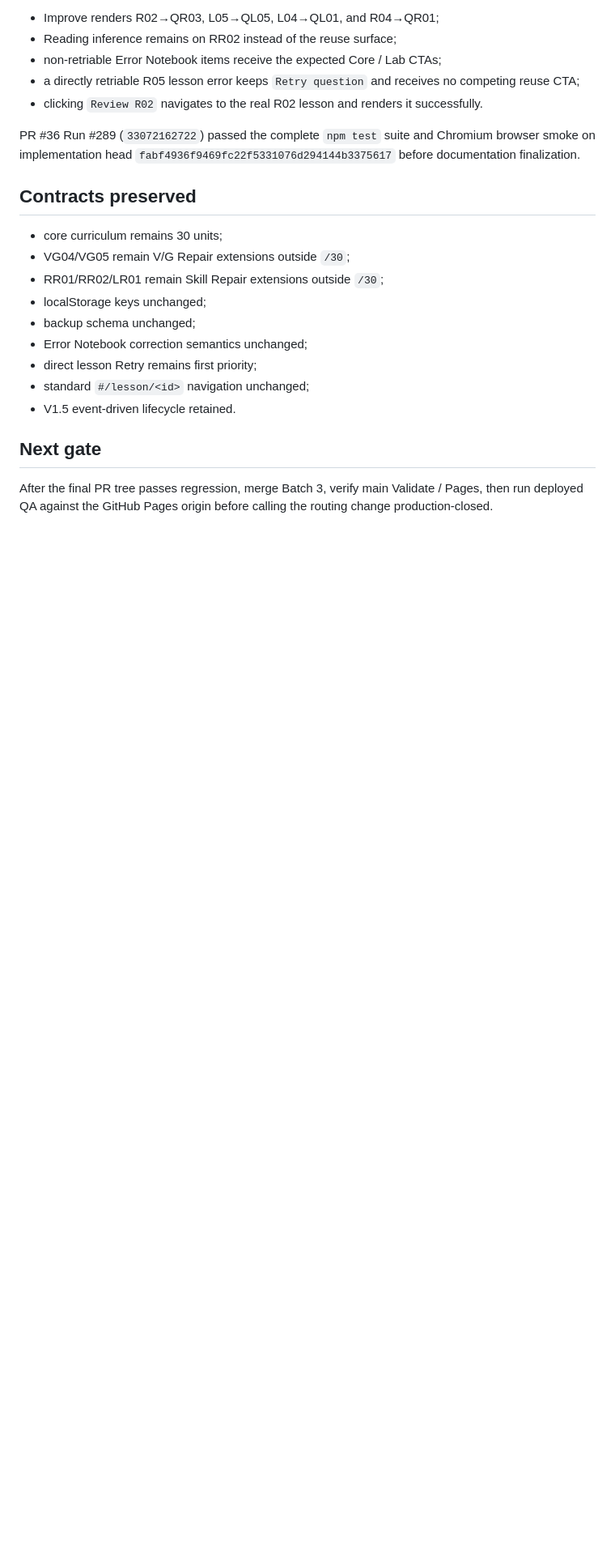
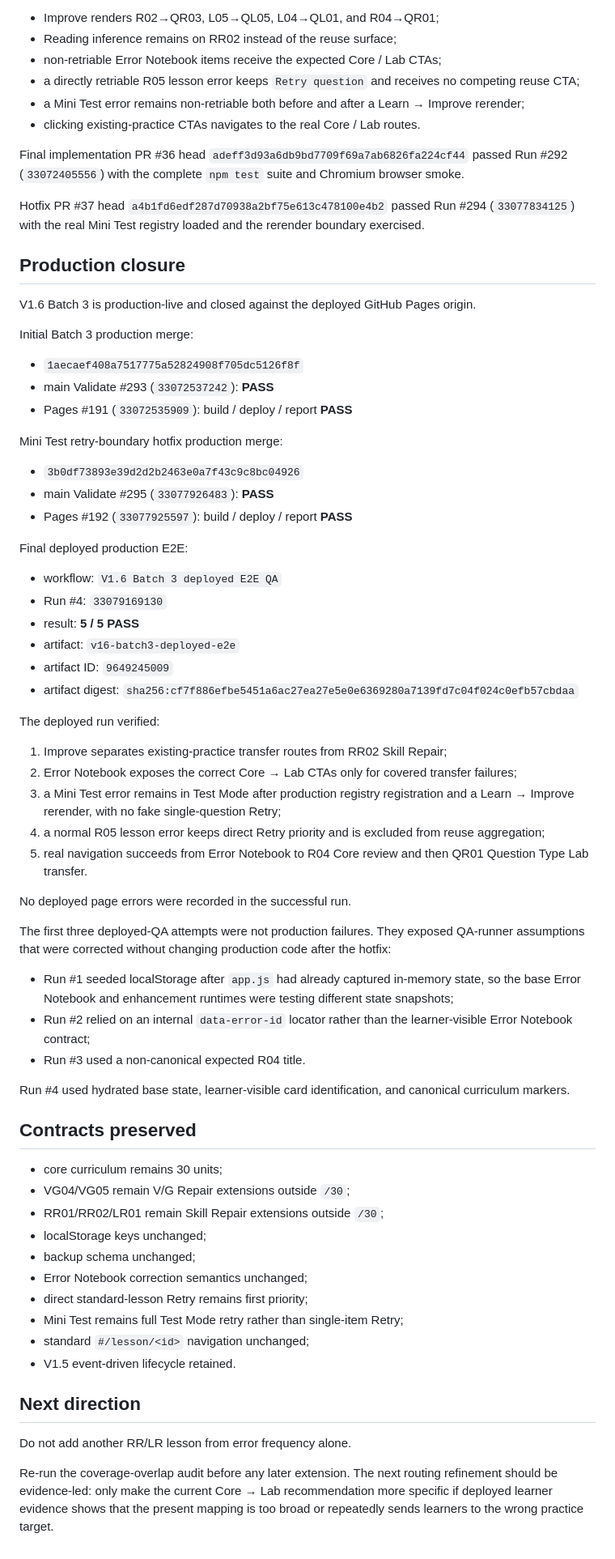
Before and after one commit to edisontw/ielts-self-learning, a Markdown page: V1.6-BATCH3-EXISTING-PRACTICE-ROUTING.md, the part around one of its changes. Shown at 81% size. Rendered like a GitHub page; blank space fills up the shorter version.

Commit message:
Close V1.6 Batch 3 production QA

```diff
--- a/V1.6-BATCH3-EXISTING-PRACTICE-ROUTING.md
+++ b/V1.6-BATCH3-EXISTING-PRACTICE-ROUTING.md
@@ -127,9 +139,55 @@ The runtime uses the shared V1.5 `registerRenderEnhancement` lifecycle and exist
 - Reading inference remains on RR02 instead of the reuse surface;
 - non-retriable Error Notebook items receive the expected Core / Lab CTAs;
 - a directly retriable R05 lesson error keeps `Retry question` and receives no competing reuse CTA;
-- clicking `Review R02` navigates to the real R02 lesson and renders it successfully.
+- a Mini Test error remains non-retriable both before and after a Learn → Improve rerender;
+- clicking existing-practice CTAs navigates to the real Core / Lab routes.
 
-PR #36 Run #289 (`33072162722`) passed the complete `npm test` suite and Chromium browser smoke on implementation head `fabf4936f9469fc22f5331076d294144b3375617` before documentation finalization.
+Final implementation PR #36 head `adeff3d93a6db9bd7709f69a7ab6826fa224cf44` passed Run #292 (`33072405556`) with the complete `npm test` suite and Chromium browser smoke.
+
+Hotfix PR #37 head `a4b1fd6edf287d70938a2bf75e613c478100e4b2` passed Run #294 (`33077834125`) with the real Mini Test registry loaded and the rerender boundary exercised.
+
+## Production closure
+
+V1.6 Batch 3 is production-live and closed against the deployed GitHub Pages origin.
+
+Initial Batch 3 production merge:
+
+- `1aecaef408a7517775a52824908f705dc5126f8f`
+- main Validate #293 (`33072537242`): **PASS**
+- Pages #191 (`33072535909`): build / deploy / report **PASS**
+
+Mini Test retry-boundary hotfix production merge:
+
+- `3b0df73893e39d2d2b2463e0a7f43c9c8bc04926`
+- main Validate #295 (`33077926483`): **PASS**
+- Pages #192 (`33077925597`): build / deploy / report **PASS**
+
+Final deployed production E2E:
+
+- workflow: `V1.6 Batch 3 deployed E2E QA`
+- Run #4: `33079169130`
+- result: **5 / 5 PASS**
+- artifact: `v16-batch3-deployed-e2e`
+- artifact ID: `9649245009`
+- artifact digest: `sha256:cf7f886efbe5451a6ac27ea27e5e0e6369280a7139fd7c04f024c0efb57cbdaa`
+
+The deployed run verified:
+
+1. Improve separates existing-practice transfer routes from RR02 Skill Repair;
+2. Error Notebook exposes the correct Core → Lab CTAs only for covered transfer failures;
+3. a Mini Test error remains in Test Mode after production registry registration and a Learn → Improve rerender, with no fake single-question Retry;
+4. a normal R05 lesson error keeps direct Retry priority and is excluded from reuse aggregation;
+5. real navigation succeeds from Error Notebook to R04 Core review and then QR01 Question Type Lab transfer.
+
+No deployed page errors were recorded in the successful run.
+
+The first three deployed-QA attempts were not production failures. They exposed QA-runner assumptions that were corrected without changing production code after the hotfix:
+
+- Run #1 seeded localStorage after `app.js` had already captured in-memory state, so the base Error Notebook and enhancement runtimes were testing different state snapshots;
+- Run #2 relied on an internal `data-error-id` locator rather than the learner-visible Error Notebook contract;
+- Run #3 used a non-canonical expected R04 title.
+
+Run #4 used hydrated base state, learner-visible card identification, and canonical curriculum markers.
 
 ## Contracts preserved
 
@@ -139,10 +197,13 @@ PR #36 Run #289 (`33072162722`) passed the complete `npm test` suite and Chromiu
 - localStorage keys unchanged;
 - backup schema unchanged;
 - Error Notebook correction semantics unchanged;
-- direct lesson Retry remains first priority;
+- direct standard-lesson Retry remains first priority;
+- Mini Test remains full Test Mode retry rather than single-item Retry;
 - standard `#/lesson/<id>` navigation unchanged;
 - V1.5 event-driven lifecycle retained.
 
-## Next gate
+## Next direction
 
-After the final PR tree passes regression, merge Batch 3, verify main Validate / Pages, then run deployed QA against the GitHub Pages origin before calling the routing change production-closed.
+Do not add another RR/LR lesson from error frequency alone.
+
+Re-run the coverage-overlap audit before any later extension. The next routing refinement should be evidence-led: only make the current Core → Lab recommendation more specific if deployed learner evidence shows that the present mapping is too broad or repeatedly sends learners to the wrong practice target.
```
Also changed, not shown: other parts of V1.6-BATCH3-EXISTING-PRACTICE-ROUTING.md (+12 -0 lines).
